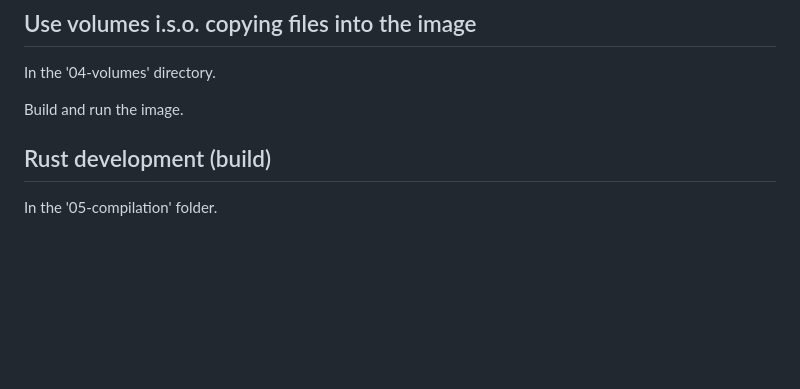
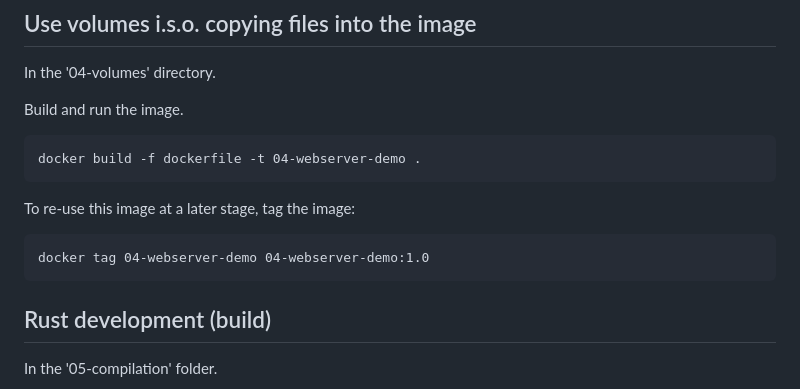
Before and after one commit to idorf79/docker-workshop-sv-pi, a Markdown page: README.md, the part around the change. GitHub-like rendering; blank space fills up the shorter version.

Commit message:
add tagging

````diff
--- a/README.md
+++ b/README.md
@@ -98,6 +98,15 @@ In the '04-volumes' directory.
 
 Build and run the image.
 
+```
+docker build -f dockerfile -t 04-webserver-demo .
+```
+
+To re-use this image at a later stage, tag the image:
+```
+docker tag 04-webserver-demo 04-webserver-demo:1.0
+```
+
 ## Rust development (build)
 
 In the '05-compilation' folder.
````
